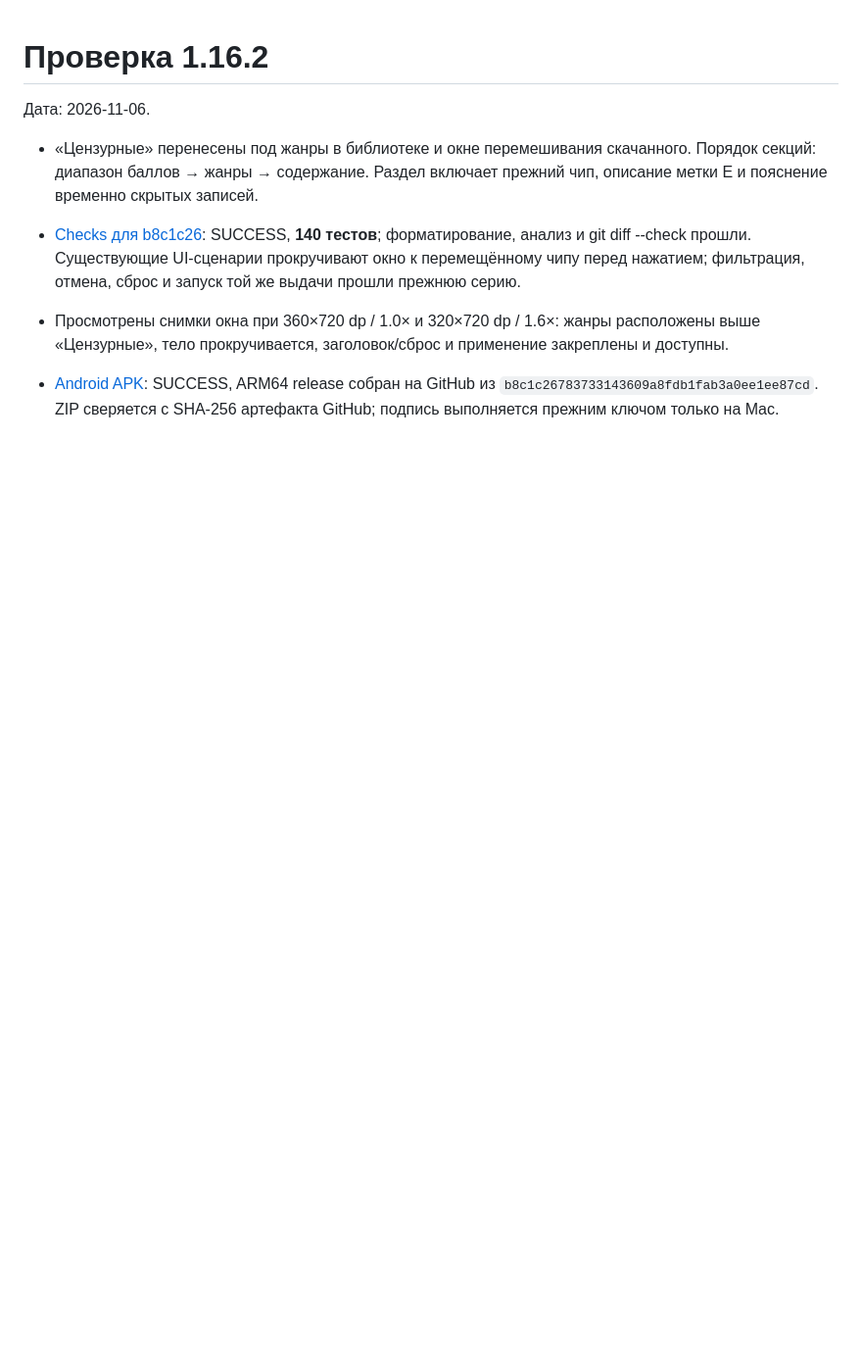
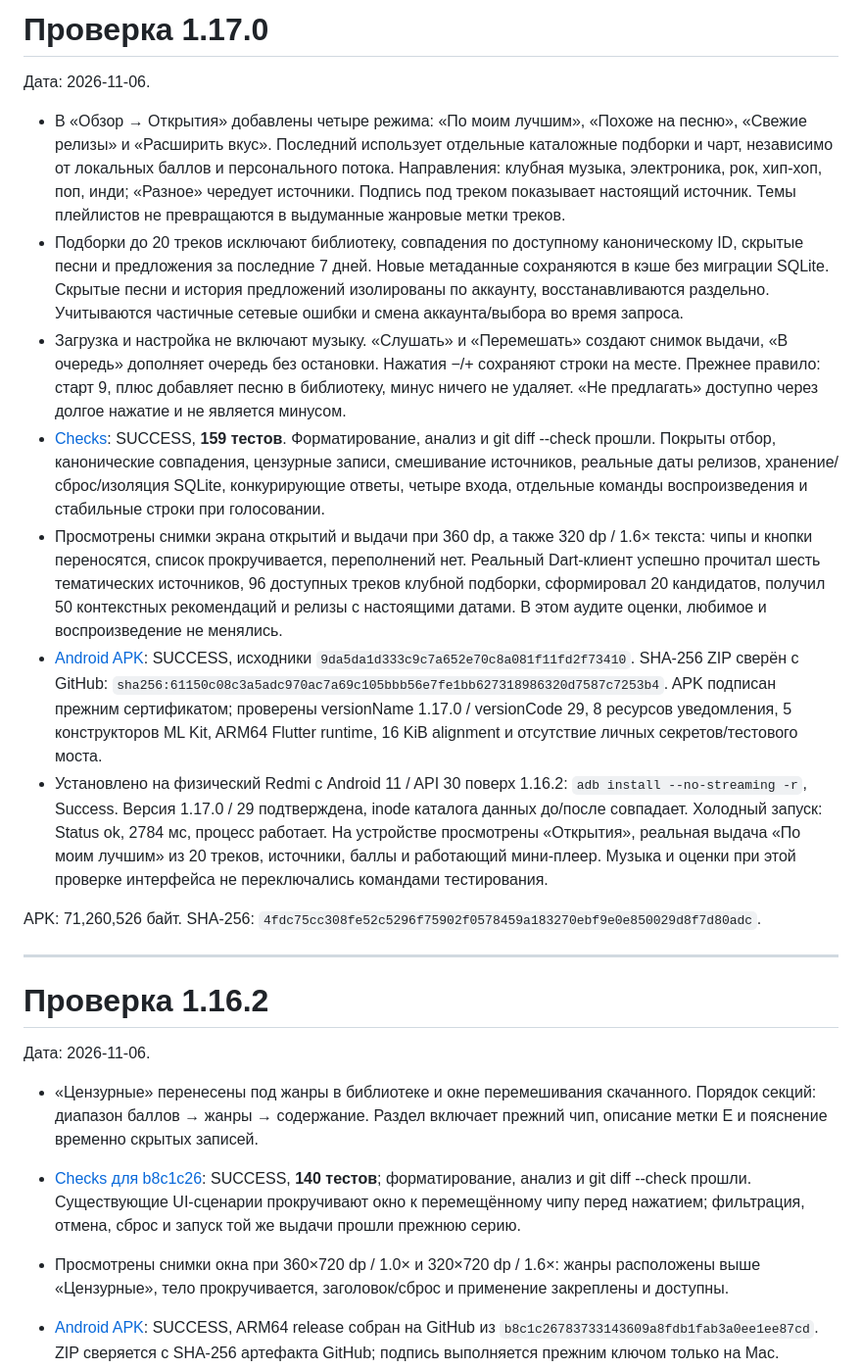
Before and after one commit to OskolkovOleg/moy-zvuk, a Markdown page: docs/verification.md, the part around the change. Shown at 98% size. Drawn GitHub-style; blank space fills up the shorter version.

Commit message:
docs: record verified discovery release and phone update

```diff
--- a/docs/verification.md
+++ b/docs/verification.md
@@ -1,3 +1,19 @@
+# Проверка 1.17.0
+
+Дата: 2026-11-06.
+
+- В «Обзор → Открытия» добавлены четыре режима: «По моим лучшим», «Похоже на песню», «Свежие релизы» и «Расширить вкус». Последний использует отдельные каталожные подборки и чарт, независимо от локальных баллов и персонального потока. Направления: клубная музыка, электроника, рок, хип-хоп, поп, инди; «Разное» чередует источники. Подпись под треком показывает настоящий источник. Темы плейлистов не превращаются в выдуманные жанровые метки треков.
+- Подборки до 20 треков исключают библиотеку, совпадения по доступному каноническому ID, скрытые песни и предложения за последние 7 дней. Новые метаданные сохраняются в кэше без миграции SQLite. Скрытые песни и история предложений изолированы по аккаунту, восстанавливаются раздельно. Учитываются частичные сетевые ошибки и смена аккаунта/выбора во время запроса.
+- Загрузка и настройка не включают музыку. «Слушать» и «Перемешать» создают снимок выдачи, «В очередь» дополняет очередь без остановки. Нажатия −/+ сохраняют строки на месте. Прежнее правило: старт 9, плюс добавляет песню в библиотеку, минус ничего не удаляет. «Не предлагать» доступно через долгое нажатие и не является минусом.
+- [Checks](https://github.com/OskolkovOleg/moy-zvuk/actions/runs/42207124869): SUCCESS, **159 тестов**. Форматирование, анализ и git diff --check прошли. Покрыты отбор, канонические совпадения, цензурные записи, смешивание источников, реальные даты релизов, хранение/сброс/изоляция SQLite, конкурирующие ответы, четыре входа, отдельные команды воспроизведения и стабильные строки при голосовании.
+- Просмотрены снимки экрана открытий и выдачи при 360 dp, а также 320 dp / 1.6× текста: чипы и кнопки переносятся, список прокручивается, переполнений нет. Реальный Dart-клиент успешно прочитал шесть тематических источников, 96 доступных треков клубной подборки, сформировал 20 кандидатов, получил 50 контекстных рекомендаций и релизы с настоящими датами. В этом аудите оценки, любимое и воспроизведение не менялись.
+- [Android APK](https://github.com/OskolkovOleg/moy-zvuk/actions/runs/42207127120): SUCCESS, исходники `9da5da1d333c9c7a652e70c8a081f11fd2f73410`. SHA-256 ZIP сверён с GitHub: `sha256:61150c08c3a5adc970ac7a69c105bbb56e7fe1bb627318986320d7587c7253b4`. APK подписан прежним сертификатом; проверены versionName 1.17.0 / versionCode 29, 8 ресурсов уведомления, 5 конструкторов ML Kit, ARM64 Flutter runtime, 16 KiB alignment и отсутствие личных секретов/тестового моста.
+- Установлено на физический Redmi с Android 11 / API 30 поверх 1.16.2: `adb install --no-streaming -r`, Success. Версия 1.17.0 / 29 подтверждена, inode каталога данных до/после совпадает. Холодный запуск: Status ok, 2784 мс, процесс работает. На устройстве просмотрены «Открытия», реальная выдача «По моим лучшим» из 20 треков, источники, баллы и работающий мини-плеер. Музыка и оценки при этой проверке интерфейса не переключались командами тестирования.
+
+APK: 71,260,526 байт. SHA-256: `4fdc75cc308fe52c5296f75902f0578459a183270ebf9e0e850029d8f7d80adc`.
+
+---
+
 # Проверка 1.16.2
 
 Дата: 2026-11-06.
```
Also changed, not shown: 1 other file.
